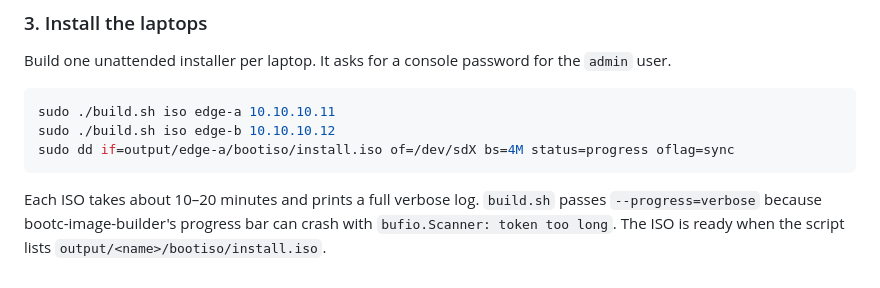
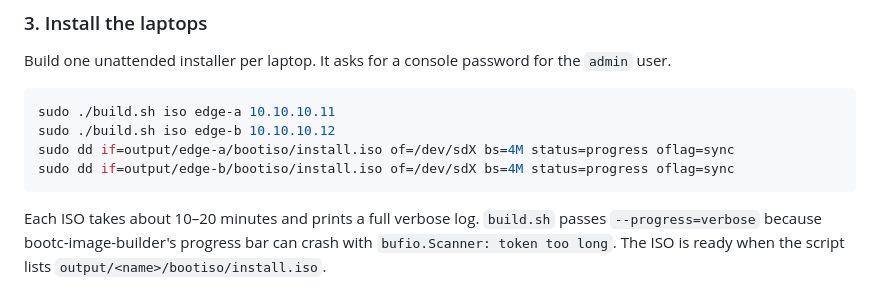
Before and after one commit to dthurston/rhde-odin-demo, a Markdown page: README.md, the part around the change. Rendered like a GitHub page.

Commit message:
Add edge-b ISO creation command to README
Added command to create boot ISO for edge-b.

````diff
--- a/README.md
+++ b/README.md
@@ -114,6 +114,7 @@ Build one unattended installer per laptop. It asks for a console password for th
 sudo ./build.sh iso edge-a 10.10.10.11
 sudo ./build.sh iso edge-b 10.10.10.12
 sudo dd if=output/edge-a/bootiso/install.iso of=/dev/sdX bs=4M status=progress oflag=sync
+sudo dd if=output/edge-b/bootiso/install.iso of=/dev/sdX bs=4M status=progress oflag=sync
 ```
 Each ISO takes about 10–20 minutes and prints a full verbose log. `build.sh` passes `--progress=verbose` because bootc-image-builder's progress bar can crash with `bufio.Scanner: token too long`. The ISO is ready when the script lists `output/<name>/bootiso/install.iso`.
 
````
